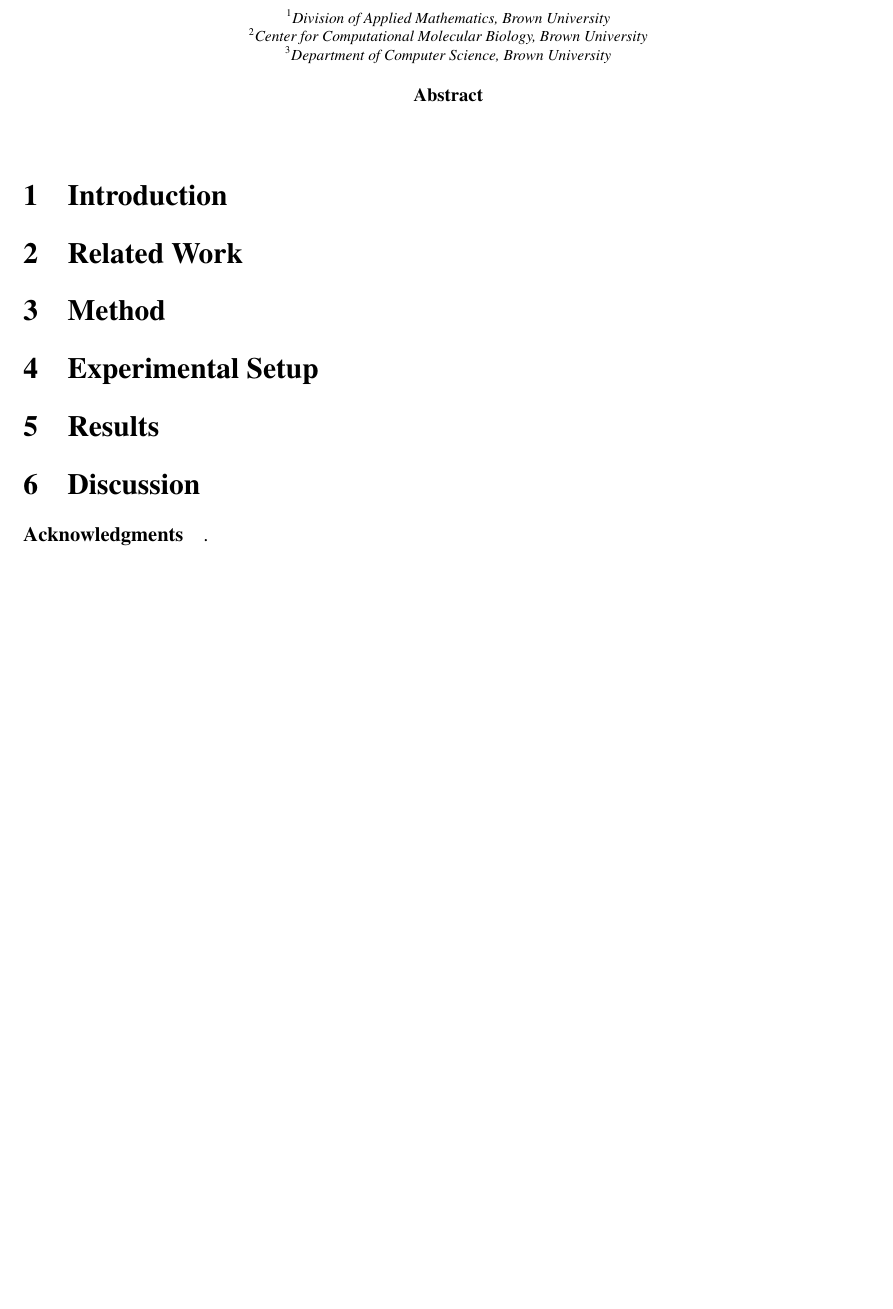
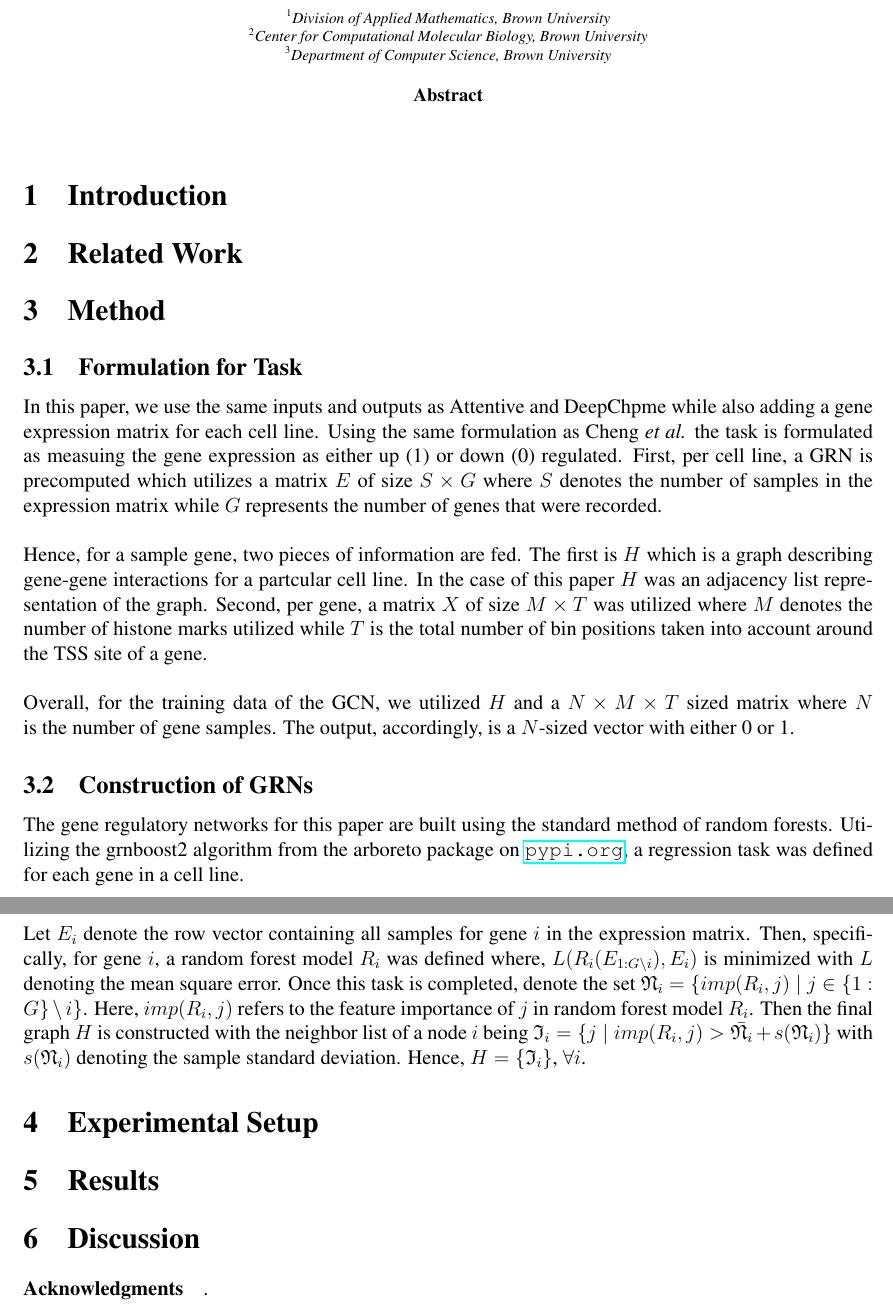
Before and after one commit to shalinkpatel/GCN-Paper, a LaTeX paper (main.tex, which reads 3_method.tex): part of the page before the commit and two parts of pages 1 and 2 of 2 after it, the two joined at a grey line, cut so that both start at the same text, the shorter picture padded with empty space. Compiled offline with pdfLaTeX.

Commit message:
Started Writing Method

```diff
--- a/3_method.tex
+++ b/3_method.tex
@@ -1 +1,9 @@
 \section{Method}
+\subsection{Formulation for Task}
+In this paper, we use the same inputs and outputs as Attentive and DeepChpme while also adding a gene expression matrix for each cell line. Using the same formulation as Cheng \emph{et al.} the task is formulated as measuing the gene expression as either up (1) or down (0) regulated. First, per cell line, a GRN is precomputed which utilizes a matrix $E$ of size $S\times G$ where $S$ denotes the number of samples in the expression matrix while $G$ represents the number of genes that were recorded. \\\\
+Hence, for a sample gene, two pieces of information are fed. The first is $H$ which is a graph describing gene-gene interactions for a partcular cell line. In the case of this paper $H$ was an adjacency list representation of the graph. Second, per gene, a matrix $X$ of size $M\times T$ was utilized where $M$ denotes the number of histone marks utilized while $T$ is the total number of bin positions taken into account around the TSS site of a gene. \\\\
+Overall, for the training data of the GCN, we utilized $H$ and a $N\times M\times T$ sized matrix where $N$ is the number of gene samples. The output, accordingly, is a $N$-sized vector with either 0 or 1.
+
+\subsection{Construction of GRNs}
+The gene regulatory networks for this paper are built using the standard method of random forests. Utilizing the grnboost2 algorithm from the arboreto package on \url{pypi.org}, a regression task was defined for each gene in a cell line. \\\\
+Let $E_i$ denote the row vector containing all samples for gene $i$ in the expression matrix. Then, specifically, for gene $i$, a random forest model $R_i$ was defined where, $L(R_i(E_{1:G\setminus i}), E_i)$ is minimized with $L$ denoting the mean square error. Once this task is completed, denote the set $\mathfrak{N}_i = \{imp(R_i, j) \mid j \in \{1:G\}\setminus i\}$. Here, $imp(R_i, j)$ refers to the feature importance of $j$ in random forest model $R_i$. Then the final graph $H$ is constructed with the neighbor list of a node $i$ being $\mathfrak{I}_i = \{j \mid imp(R_i, j) > \bar{\mathfrak{N}_i} + s(\mathfrak{N}_i)\}$ with $s(\mathfrak{N}_i)$ denoting the sample standard deviation. Hence, $H = \{\mathfrak{I}_i\}$, $\forall i$.
```
Also changed, not shown: main.pdf, 6 other files.
